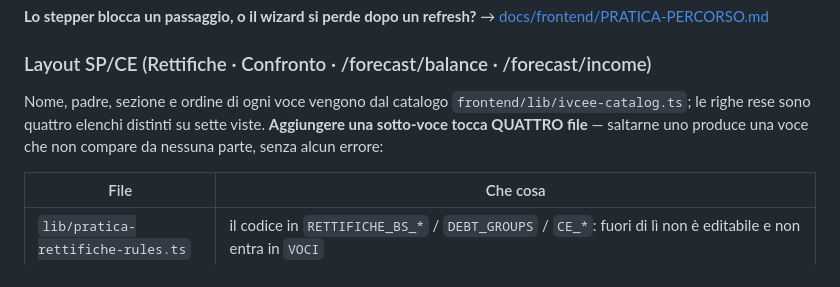
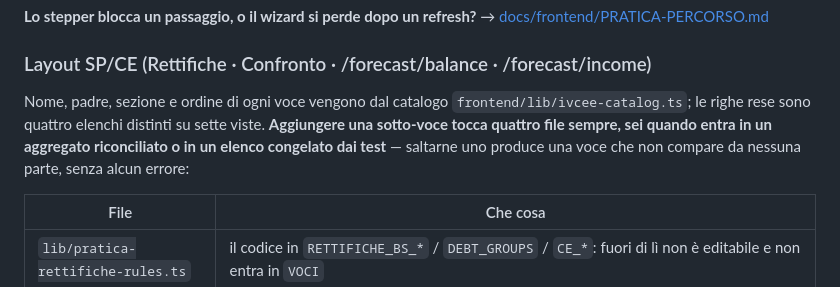
Before and after one commit to XrayFinanceDEV/xbrlbudget, a Markdown page: CLAUDE.md, the part around the change. GitHub-like rendering.

Commit message:
docs(claude): l'intestazione diceva quattro file sopra una tabella di sei
Co-Authored-By: Claude Opus 5 <noreply@anthropic.com>

```diff
--- a/CLAUDE.md
+++ b/CLAUDE.md
@@ -583,8 +583,9 @@ l'unico punto di avanzamento in `components/pratica/PraticaActionBar.tsx`, il wi
 ### Layout SP/CE (Rettifiche · Confronto · /forecast/balance · /forecast/income)
 
 Nome, padre, sezione e ordine di ogni voce vengono dal catalogo `frontend/lib/ivcee-catalog.ts`; le
-righe rese sono quattro elenchi distinti su sette viste. **Aggiungere una sotto-voce tocca QUATTRO
-file** — saltarne uno produce una voce che non compare da nessuna parte, senza alcun errore:
+righe rese sono quattro elenchi distinti su sette viste. **Aggiungere una sotto-voce tocca quattro
+file sempre, sei quando entra in un aggregato riconciliato o in un elenco congelato dai test** —
+saltarne uno produce una voce che non compare da nessuna parte, senza alcun errore:
 
 | File | Che cosa |
 |---|---|
```
